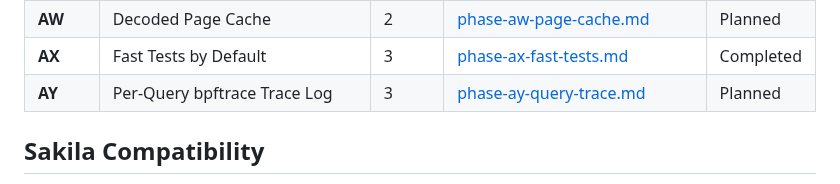
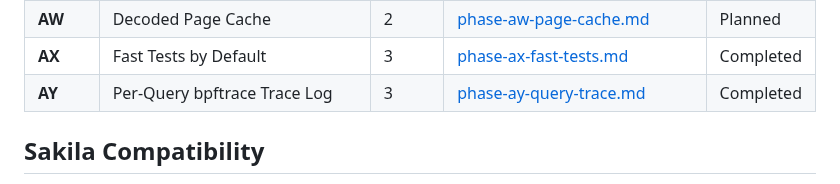
Before and after one commit to JamesWP/database, a Markdown page: doc/plan/README.md, the part around the change. GitHub-like rendering.

Commit message:
Mark Phase AY as completed

```diff
--- a/doc/plan/README.md
+++ b/doc/plan/README.md
@@ -86,7 +86,7 @@ Fill unit test gaps (Cell/CellReader have 0 tests, Pager has 2), build automated
 | **AV** | Foreign Key Enforcement | — | — | Backlog |
 | **AW** | Decoded Page Cache | 2 | [phase-aw-page-cache.md](phase-aw-page-cache.md) | Planned |
 | **AX** | Fast Tests by Default | 3 | [phase-ax-fast-tests.md](completed/phase-ax-fast-tests.md) | Completed |
-| **AY** | Per-Query bpftrace Trace Log | 3 | [phase-ay-query-trace.md](phase-ay-query-trace.md) | Planned |
+| **AY** | Per-Query bpftrace Trace Log | 3 | [phase-ay-query-trace.md](completed/phase-ay-query-trace.md) | Completed |
 ## Sakila Compatibility
 
 Phases AJ–AV are ordered to progressively support the [sqlite-sakila-db](https://github.com/jOOQ/sakila/tree/main/sqlite-sakila-db) benchmark schema. Each phase unlocks more of the schema/data/views:
```
Also changed, not shown: 2 other files.
